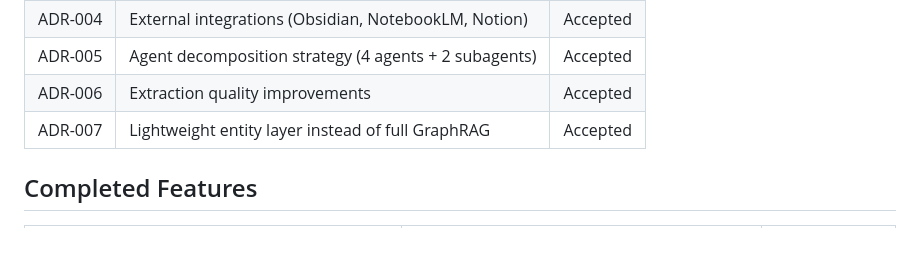
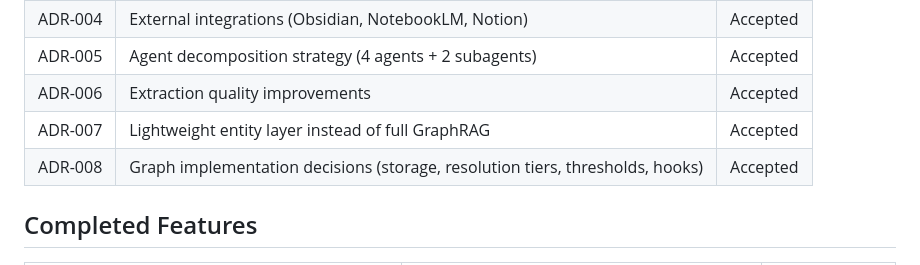
Before and after one commit to prijeshb/Mymem, a Markdown page: PROJECT_CONTEXT.md, the part around the change. GitHub-like rendering; blank space fills up the shorter version.

Commit message:
docs(graph): add ADR-008 implementation decision record

```diff
--- a/PROJECT_CONTEXT.md
+++ b/PROJECT_CONTEXT.md
@@ -21,6 +21,7 @@
 | ADR-005 | Agent decomposition strategy (4 agents + 2 subagents) | Accepted |
 | ADR-006 | Extraction quality improvements | Accepted |
 | ADR-007 | Lightweight entity layer instead of full GraphRAG | Accepted |
+| ADR-008 | Graph implementation decisions (storage, resolution tiers, thresholds, hooks) | Accepted |
 
 ## Completed Features
 
```
Also changed, not shown: docs/ADR/008-graph-implementation-decisions.md (added, +196 -0 lines).
